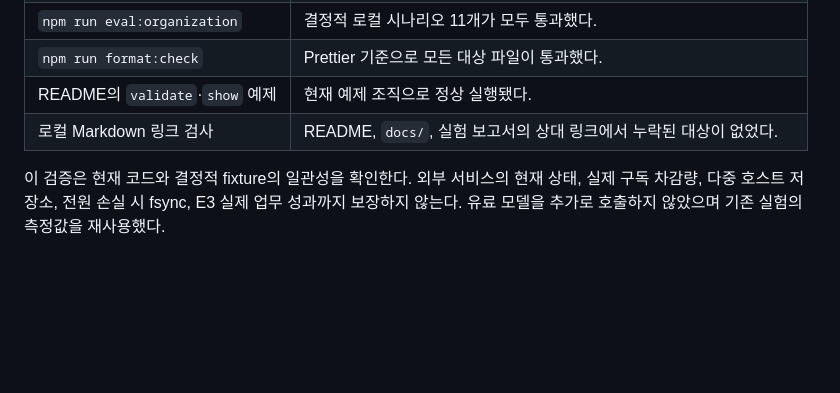
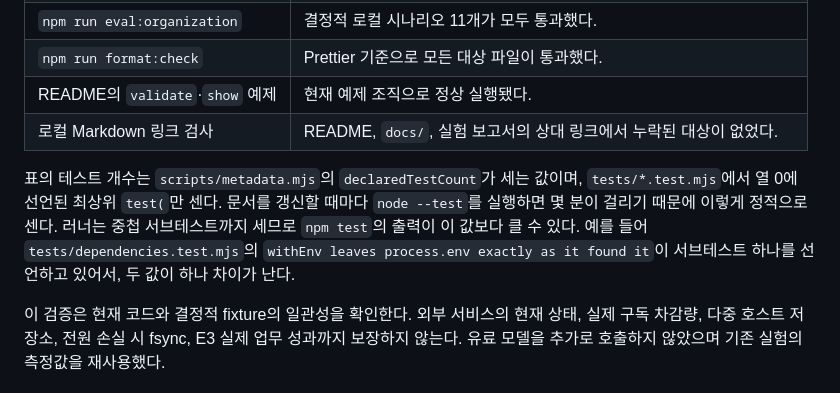
Before and after one commit to inho-team/oh-my-teams, a Markdown page: docs/PLAN_STATUS.md, the part around the change. Drawn GitHub-style; blank space fills up the shorter version.

Commit message:
docs: 최종 검증 표의 테스트 개수 기준을 밝힘
declaredTestCount 가 최상위 test( 선언만 세기 때문에 러너 출력과
하나 차이가 나는 이유를 표 아래에 적었다.

Co-Authored-By: Claude Opus 5 (1M context) <noreply@anthropic.com>

```diff
--- a/docs/PLAN_STATUS.md
+++ b/docs/PLAN_STATUS.md
@@ -25,6 +25,8 @@
 | README의 `validate`·`show` 예제 | 현재 예제 조직으로 정상 실행됐다. |
 | 로컬 Markdown 링크 검사 | README, `docs/`, 실험 보고서의 상대 링크에서 누락된 대상이 없었다. |
 
+표의 테스트 개수는 `scripts/metadata.mjs`의 `declaredTestCount`가 세는 값이며, `tests/*.test.mjs`에서 열 0에 선언된 최상위 `test(`만 센다. 문서를 갱신할 때마다 `node --test`를 실행하면 몇 분이 걸리기 때문에 이렇게 정적으로 센다. 러너는 중첩 서브테스트까지 세므로 `npm test`의 출력이 이 값보다 클 수 있다. 예를 들어 `tests/dependencies.test.mjs`의 `withEnv leaves process.env exactly as it found it`이 서브테스트 하나를 선언하고 있어서, 두 값이 하나 차이가 난다.
+
 이 검증은 현재 코드와 결정적 fixture의 일관성을 확인한다. 외부 서비스의 현재 상태, 실제 구독 차감량, 다중 호스트 저장소, 전원 손실 시 fsync, E3 실제 업무 성과까지 보장하지 않는다. 유료 모델을 추가로 호출하지 않았으며 기존 실험의 측정값을 재사용했다.
 
 ## 문서 유지 규칙
```
